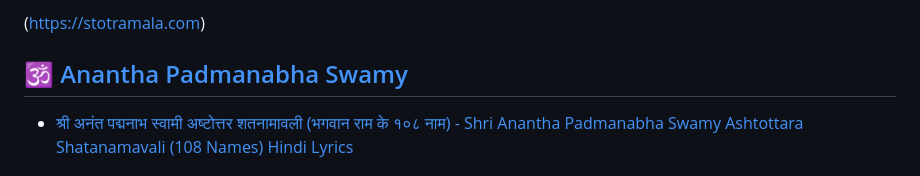
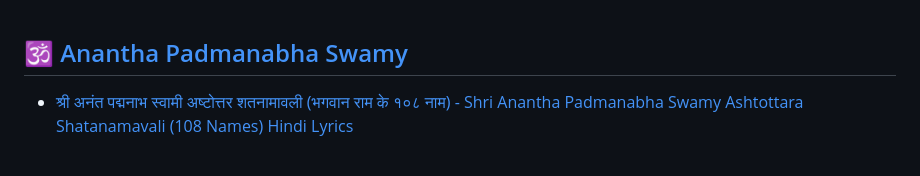
Before and after one commit to stotramala108/stotramala108.github.io, a Markdown page: readme.md, the part around the change. Rendered like a GitHub page.

```diff
--- a/readme.md
+++ b/readme.md
@@ -1,4 +1,3 @@
-(https://stotramala.com)
 
 ## 🕉️ [Anantha Padmanabha Swamy](https://stotramala.com/anantha-padmanabha-swamy/)
 
```
